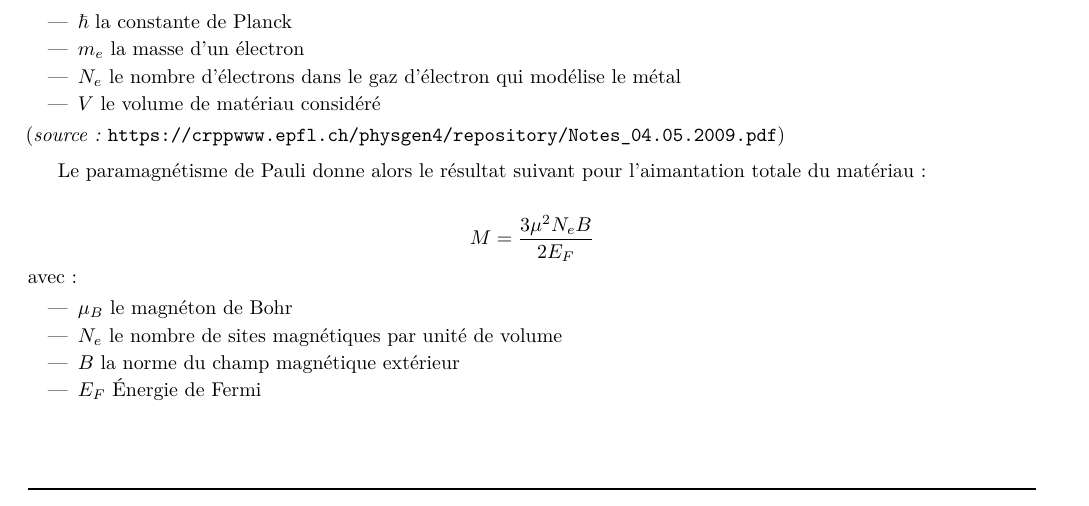
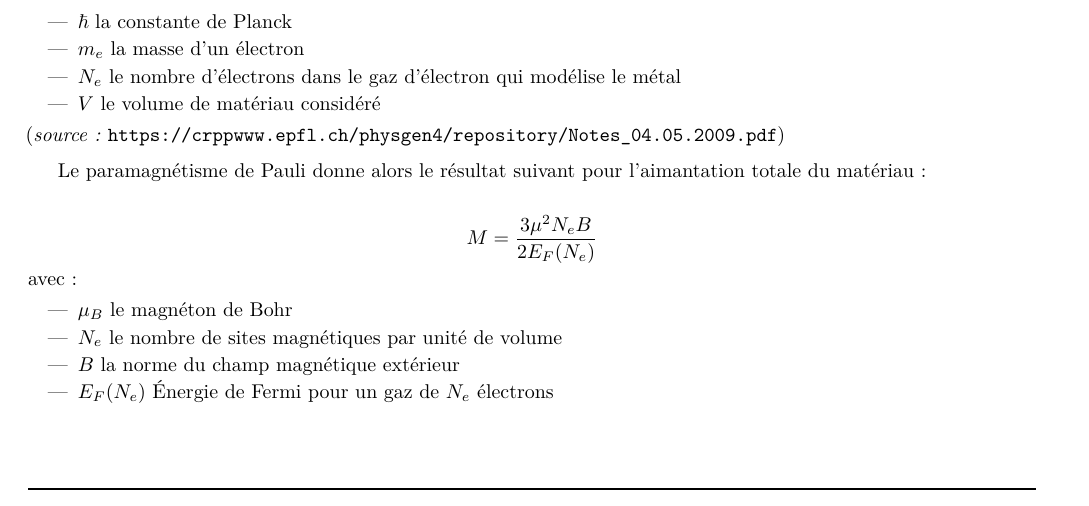
Before and after one commit to grybouilli/TIPE-Debris-spatiaux-2020-2021, a LaTeX document (tex/seance_21_05_06.tex): part of page 3 of 4, cut so that both start at the same text. Compiled offline with pdfLaTeX.

Commit message:
correction détail

```diff
--- a/tex/seance_21_05_06.tex
+++ b/tex/seance_21_05_06.tex
@@ -122,13 +122,13 @@ avec donc:
 
 Le paramagnétisme de Pauli donne alors le résultat suivant pour l'aimantation totale du matériau:
 
-$$M = \frac{3\mu^2 N_e B}{2 E_F}$$
+$$M = \frac{3\mu^2 N_e B}{2 E_F(N_e)}$$
 avec:
 \begin{itemize}
     \item $\mu_B$ le magnéton de Bohr
     \item $N_e$ le nombre de sites magnétiques par unité de volume
     \item $B$ la norme du champ magnétique extérieur
-    \item $E_F$ Énergie de Fermi
+    \item $E_F(N_e)$ Énergie de Fermi pour un gaz de $N_e$ électrons
 \end{itemize}
 
 \subsection{Détermination de moments magnétiques pour divers métaux}
```
Also changed, not shown: tex/seance_21_05_06.tex (2 more changed lines).
